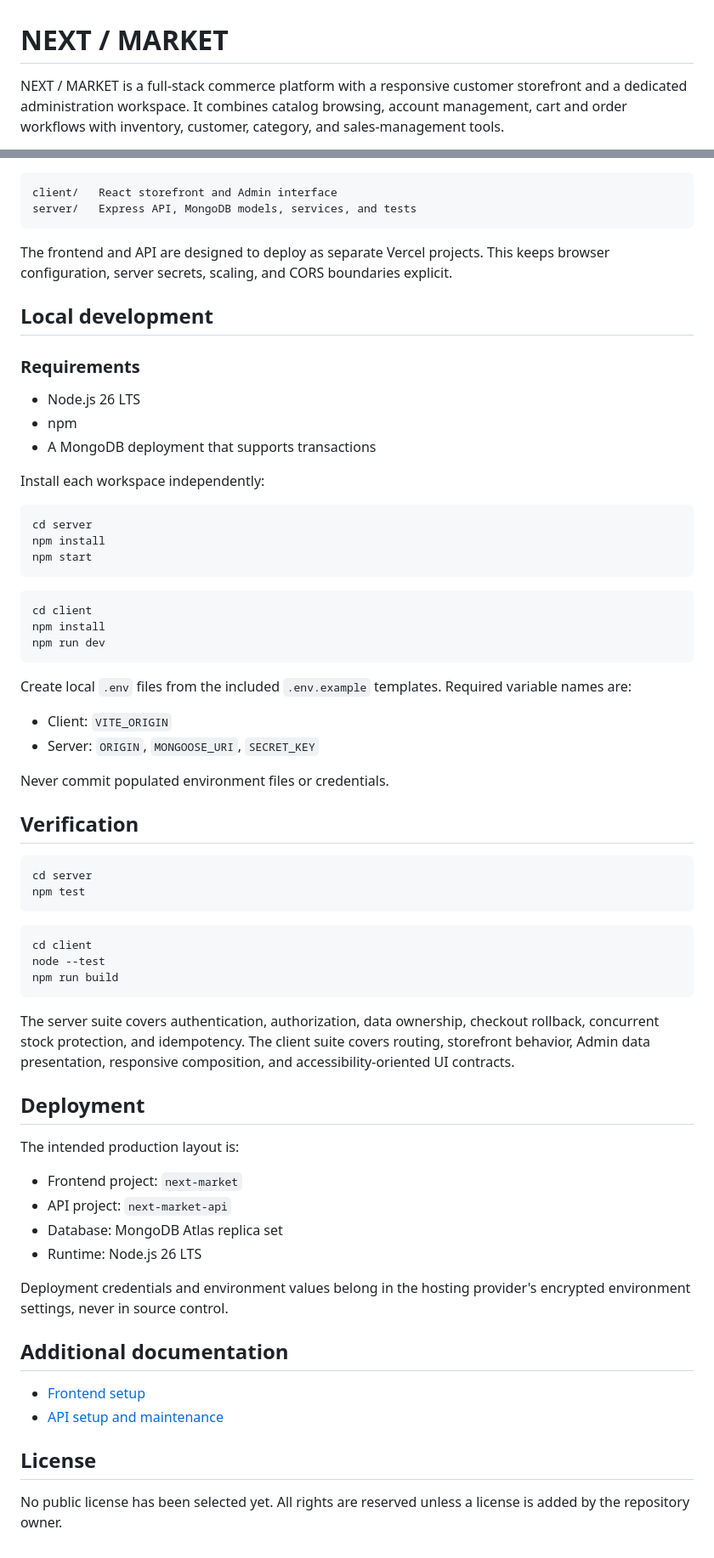
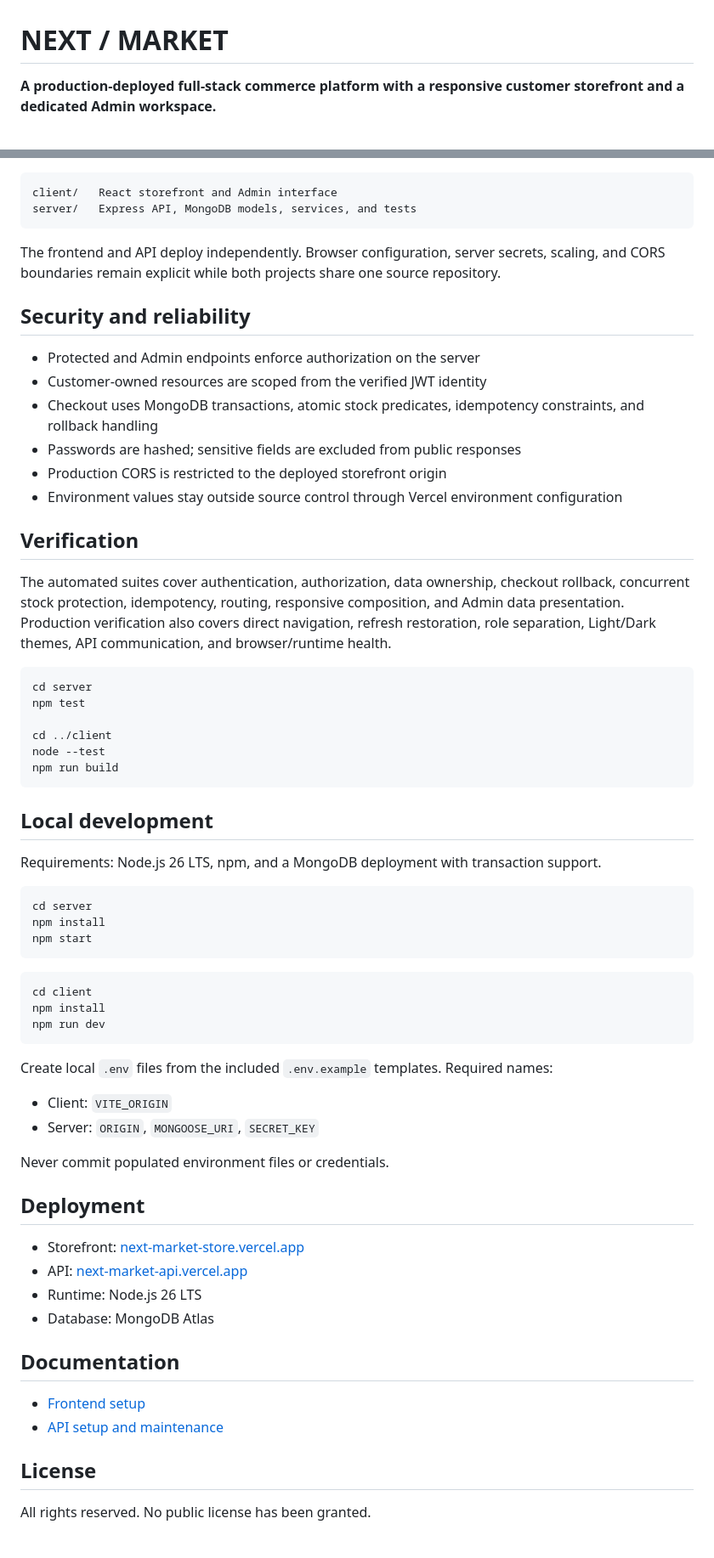
Before and after one commit to maornetzer9/next-market, a Markdown page: README.md, 2 parts joined by grey strips. Shown at 85% size. Drawn GitHub-style.

````diff
--- a/README.md
+++ b/README.md
@@ -1,4 +1,4 @@
 # NEXT / MARKET
 
-NEXT / MARKET is a full-stack commerce platform with a responsive customer storefront and a dedicated administration workspace. It combines catalog browsing, account management, cart and order workflows with inventory, customer, category, and sales-management tools.
+**A production-deployed full-stack commerce platform with a responsive customer storefront and a dedicated Admin workspace.**
 
@@ -28,17 +39,33 @@ client/   React storefront and Admin interface
 server/   Express API, MongoDB models, services, and tests
 ```
 
-The frontend and API are designed to deploy as separate Vercel projects. This keeps browser configuration, server secrets, scaling, and CORS boundaries explicit.
+The frontend and API deploy independently. Browser configuration, server secrets, scaling, and CORS boundaries remain explicit while both projects share one source repository.
+
+## Security and reliability
+
+- Protected and Admin endpoints enforce authorization on the server
+- Customer-owned resources are scoped from the verified JWT identity
+- Checkout uses MongoDB transactions, atomic stock predicates, idempotency constraints, and rollback handling
+- Passwords are hashed; sensitive fields are excluded from public responses
+- Production CORS is restricted to the deployed storefront origin
+- Environment values stay outside source control through Vercel environment configuration
+
+## Verification
+
+The automated suites cover authentication, authorization, data ownership, checkout rollback, concurrent stock protection, idempotency, routing, responsive composition, and Admin data presentation. Production verification also covers direct navigation, refresh restoration, role separation, Light/Dark themes, API communication, and browser/runtime health.
+
+```bash
+cd server
+npm test
+
+cd ../client
+node --test
+npm run build
+```
 
 ## Local development
 
-### Requirements
-
-- Node.js 26 LTS
-- npm
-- A MongoDB deployment that supports transactions
-
-Install each workspace independently:
+Requirements: Node.js 26 LTS, npm, and a MongoDB deployment with transaction support.
 
 ```bash
 cd server
@@ -52,44 +79,25 @@ npm install
 npm run dev
 ```
 
-Create local `.env` files from the included `.env.example` templates. Required variable names are:
+Create local `.env` files from the included `.env.example` templates. Required names:
 
 - Client: `VITE_ORIGIN`
 - Server: `ORIGIN`, `MONGOOSE_URI`, `SECRET_KEY`
 
 Never commit populated environment files or credentials.
 
-## Verification
-
-```bash
-cd server
-npm test
-```
-
-```bash
-cd client
-node --test
-npm run build
-```
-
-The server suite covers authentication, authorization, data ownership, checkout rollback, concurrent stock protection, and idempotency. The client suite covers routing, storefront behavior, Admin data presentation, responsive composition, and accessibility-oriented UI contracts.
-
 ## Deployment
 
-The intended production layout is:
+- Storefront: [next-market-store.vercel.app](https://next-market-store.vercel.app)
+- API: [next-market-api.vercel.app](https://next-market-api.vercel.app)
+- Runtime: Node.js 26 LTS
+- Database: MongoDB Atlas
 
-- Frontend project: `next-market`
-- API project: `next-market-api`
-- Database: MongoDB Atlas replica set
-- Runtime: Node.js 26 LTS
-
-Deployment credentials and environment values belong in the hosting provider's encrypted environment settings, never in source control.
-
-## Additional documentation
+## Documentation
 
 - [Frontend setup](client/README.md)
 - [API setup and maintenance](server/README.md)
 
 ## License
 
-No public license has been selected yet. All rights are reserved unless a license is added by the repository owner.
+All rights reserved. No public license has been granted.
````
Also changed, not shown: other parts of README.md (+25 -14 lines), docs/assets/admin-dashboard.png (added), docs/assets/social-preview.png (added), docs/assets/storefront-desktop.png (added), docs/assets/storefront-mobile.png (added), 8 other files.
